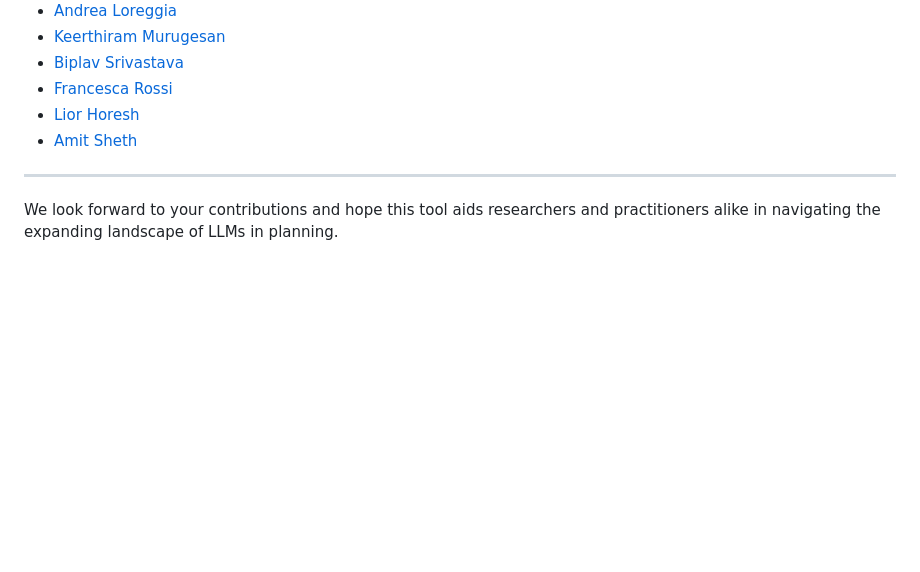
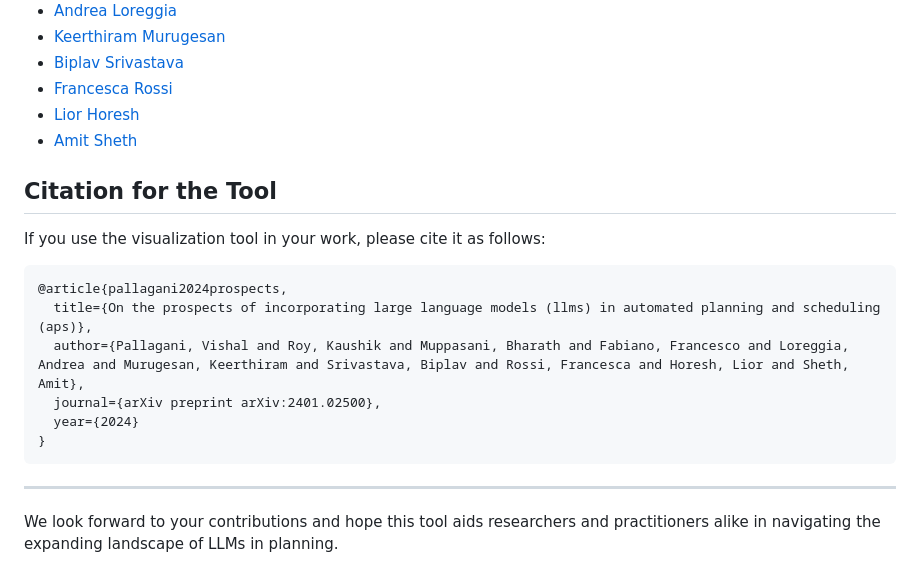
Before and after one commit to ai4society/LLM-Planning-Viz, a Markdown page: README.md, the part around the change. Rendered like a GitHub page; blank space fills up the shorter version.

````diff
--- a/README.md
+++ b/README.md
@@ -35,6 +35,19 @@ For any queries or feedback, feel free to reach out to vishalp@mailbox.sc.edu.
 - [Lior Horesh](https://www.linkedin.com/in/lior-horesh-7365a46)
 - [Amit Sheth](https://www.linkedin.com/in/amitsheth/)
 
+## Citation for the Tool
+
+If you use the visualization tool in your work, please cite it as follows:
+
+```
+@article{pallagani2024prospects,
+  title={On the prospects of incorporating large language models (llms) in automated planning and scheduling (aps)},
+  author={Pallagani, Vishal and Roy, Kaushik and Muppasani, Bharath and Fabiano, Francesco and Loreggia, Andrea and Murugesan, Keerthiram and Srivastava, Biplav and Rossi, Francesca and Horesh, Lior and Sheth, Amit},
+  journal={arXiv preprint arXiv:2401.02500},
+  year={2024}
+}
+```
+
 ---
 
 We look forward to your contributions and hope this tool aids researchers and practitioners alike in navigating the expanding landscape of LLMs in planning.
````
